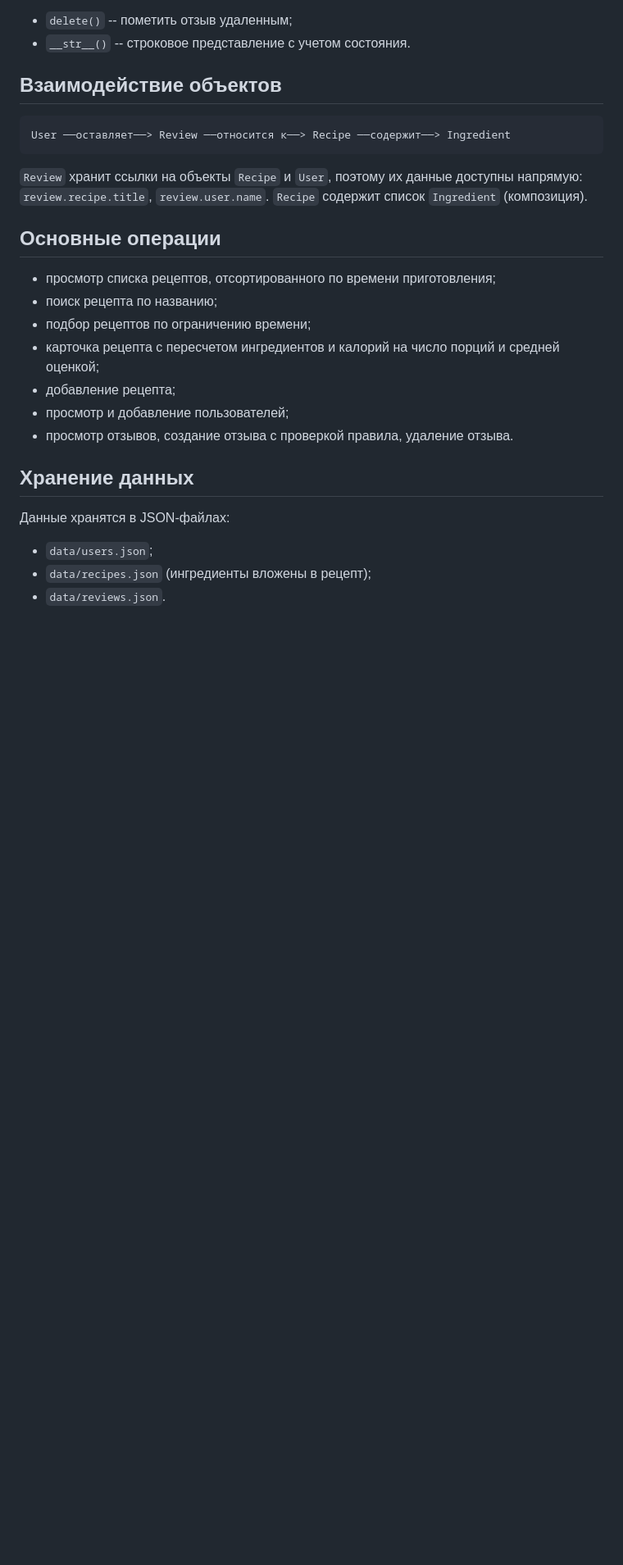
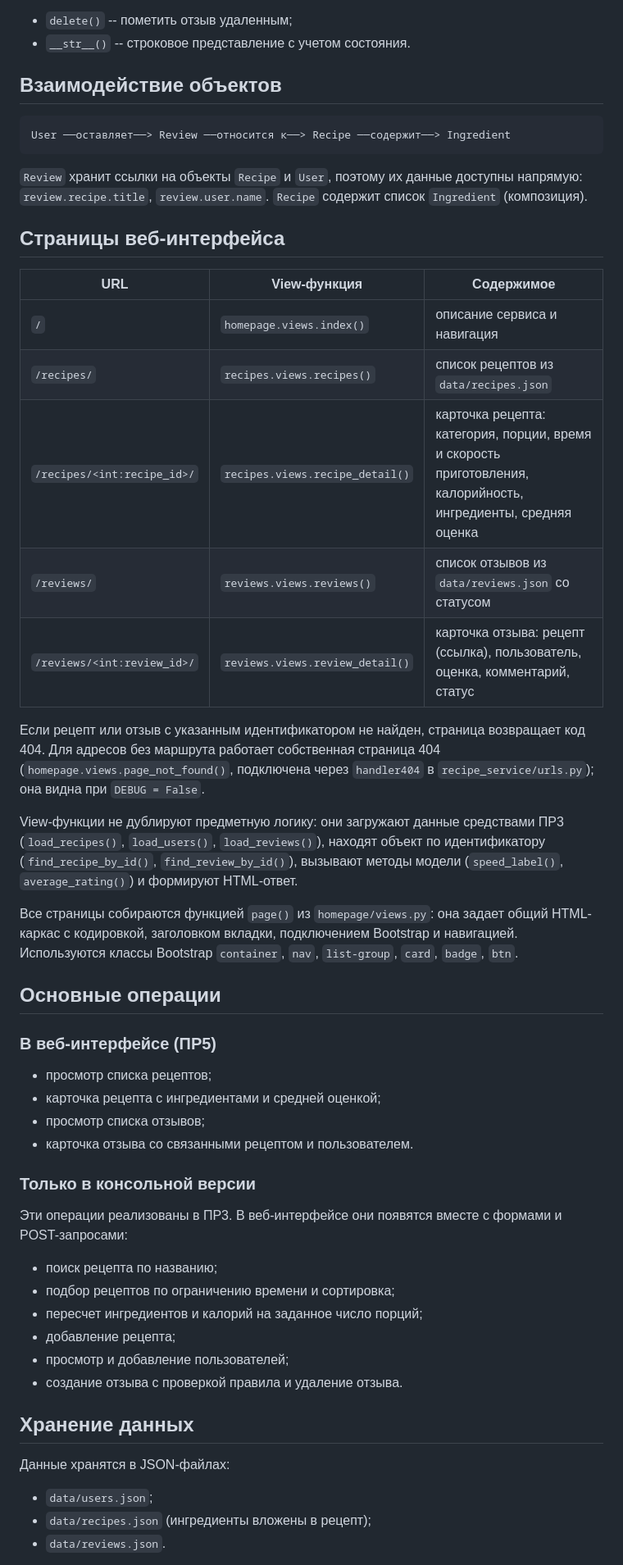
Before and after one commit to dreywi/Frame, a Markdown page: README.md, the part around one of its changes. Shown at 82% size. Drawn GitHub-style; blank space fills up the shorter version.

```diff
--- a/README.md
+++ b/README.md
@@ -66,15 +74,48 @@ User ──оставляет──> Review ──относится к──> R
 доступны напрямую: `review.recipe.title`, `review.user.name`.
 `Recipe` содержит список `Ingredient` (композиция).
 
+## Страницы веб-интерфейса
+| URL | View-функция | Содержимое |
+|---|---|---|
+| `/` | `homepage.views.index()` | описание сервиса и навигация |
+| `/recipes/` | `recipes.views.recipes()` | список рецептов из `data/recipes.json` |
+| `/recipes/<int:recipe_id>/` | `recipes.views.recipe_detail()` | карточка рецепта: категория, порции, время и скорость приготовления, калорийность, ингредиенты, средняя оценка |
+| `/reviews/` | `reviews.views.reviews()` | список отзывов из `data/reviews.json` со статусом |
+| `/reviews/<int:review_id>/` | `reviews.views.review_detail()` | карточка отзыва: рецепт (ссылка), пользователь, оценка, комментарий, статус |
+
+Если рецепт или отзыв с указанным идентификатором не найден, страница
+возвращает код 404. Для адресов без маршрута работает собственная
+страница 404 (`homepage.views.page_not_found()`, подключена через
+`handler404` в `recipe_service/urls.py`); она видна при `DEBUG = False`.
+
+View-функции не дублируют предметную логику: они загружают данные
+средствами ПР3 (`load_recipes()`, `load_users()`, `load_reviews()`),
+находят объект по идентификатору (`find_recipe_by_id()`,
+`find_review_by_id()`), вызывают методы модели (`speed_label()`,
+`average_rating()`) и формируют HTML-ответ.
+
+Все страницы собираются функцией `page()` из `homepage/views.py`: она
+задает общий HTML-каркас с кодировкой, заголовком вкладки, подключением
+Bootstrap и навигацией. Используются классы Bootstrap `container`,
+`nav`, `list-group`, `card`, `badge`, `btn`.
+
 ## Основные операции
-- просмотр списка рецептов, отсортированного по времени приготовления;
+
+### В веб-интерфейсе (ПР5)
+- просмотр списка рецептов;
+- карточка рецепта с ингредиентами и средней оценкой;
+- просмотр списка отзывов;
+- карточка отзыва со связанными рецептом и пользователем.
+
+### Только в консольной версии
+Эти операции реализованы в ПР3. В веб-интерфейсе они появятся вместе
+с формами и POST-запросами:
 - поиск рецепта по названию;
-- подбор рецептов по ограничению времени;
-- карточка рецепта с пересчетом ингредиентов и калорий на число порций
-  и средней оценкой;
+- подбор рецептов по ограничению времени и сортировка;
+- пересчет ингредиентов и калорий на заданное число порций;
 - добавление рецепта;
 - просмотр и добавление пользователей;
-- просмотр отзывов, создание отзыва с проверкой правила, удаление отзыва.
+- создание отзыва с проверкой правила и удаление отзыва.
 
 ## Хранение данных
 Данные хранятся в JSON-файлах:
```
Also changed, not shown: other parts of README.md (+78 -15 lines).
